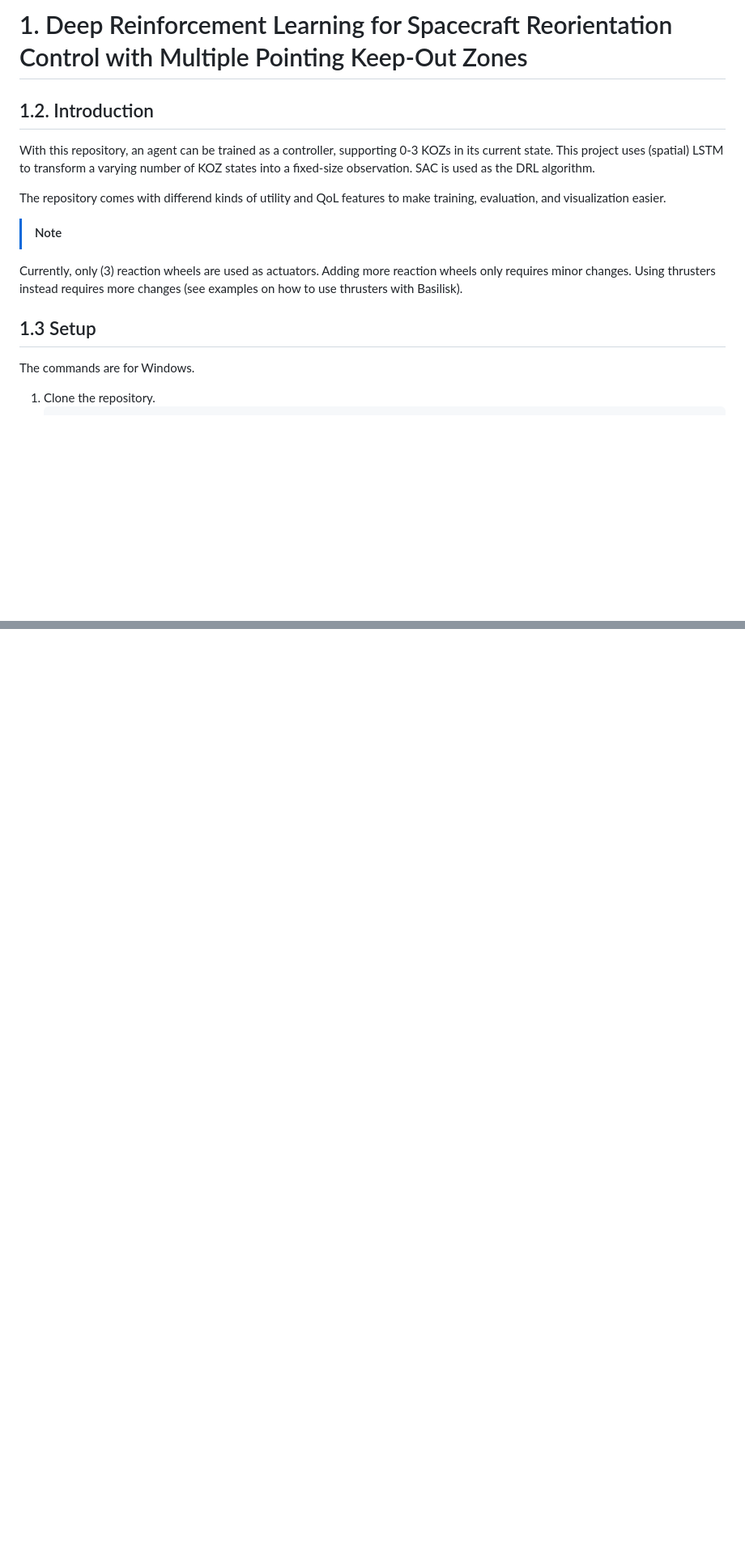
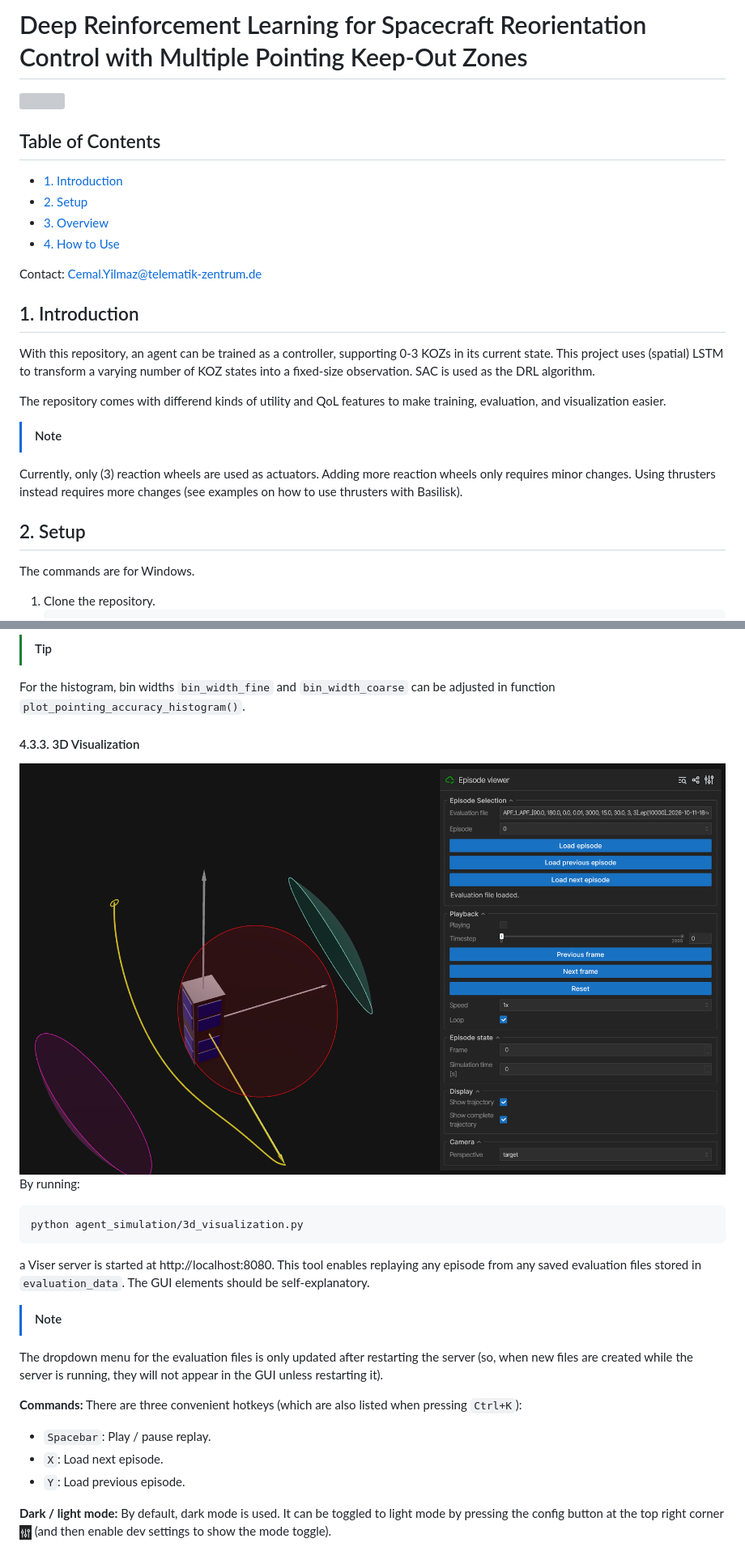
Before and after one commit to Tanki777/drl-safe-sat-control, a Markdown page: README.md, 2 parts joined by grey strips. Shown at 81% size. GitHub-like rendering; pictures changed too: assets/viser_config.png (added), assets/viser_gui.png (added); blank space fills up the shorter version; grey boxes are pictures that could not be loaded.

Commit message:
Finalized README and added assets.

`````diff
--- a/README.md
+++ b/README.md
@@ -1,6 +1,16 @@
-# 1. Deep Reinforcement Learning for Spacecraft Reorientation Control with Multiple Pointing Keep-Out Zones
+# Deep Reinforcement Learning for Spacecraft Reorientation Control with Multiple Pointing Keep-Out Zones
 
-## 1.2. Introduction
+![](assets/viser_gif.gif)
+
+## Table of Contents
+- [1. Introduction](#1-introduction)
+- [2. Setup](#2-setup)
+- [3. Overview](#3-overview)
+- [4. How to Use](#4-how-to-use)
+
+Contact: Cemal.Yilmaz@telematik-zentrum.de
+
+## 1. Introduction
 With this repository, an agent can be trained as a controller, supporting 0-3 KOZs in its current state. This project uses (spatial) LSTM to transform a varying number of KOZ states into a fixed-size observation. SAC is used as the DRL algorithm.
 
 The repository comes with differend kinds of utility and QoL features to make training, evaluation, and visualization easier.
@@ -8,7 +18,7 @@ The repository comes with differend kinds of utility and QoL features to make tr
 > [!NOTE]
 Currently, only (3) reaction wheels are used as actuators. Adding more reaction wheels only requires minor changes. Using thrusters instead requires more changes (see examples on how to use thrusters with Basilisk).
 
-## 1.3 Setup
+## 2. Setup
 The commands are for Windows.
 1. Clone the repository.
     ````
@@ -309,0 +390,20 @@ For visualization, one can either use the evaluation file to visualize specific
+> [!TIP]
+For the histogram, bin widths ``bin_width_fine`` and ``bin_width_coarse`` can be adjusted in function ``plot_pointing_accuracy_histogram()``.
+
+#### 4.3.3. 3D Visualization
+![](assets/viser_gui.png)
+By running:
+````
+python agent_simulation/3d_visualization.py
+````
+a Viser server is started at http://localhost:8080. This tool enables replaying any episode from any saved evaluation files stored in ``evaluation_data``. The GUI elements should be self-explanatory.
+
+> [!NOTE]
+The dropdown menu for the evaluation files is only updated after restarting the server (so, when new files are created while the server is running, they will not appear in the GUI unless restarting it).
+
+**Commands:** There are three convenient hotkeys (which are also listed when pressing ``Ctrl+K``):
+- ``Spacebar``: Play / pause replay.
+- ``X``: Load next episode.
+- ``Y``: Load previous episode.
+
+**Dark / light mode:** By default, dark mode is used. It can be toggled to light mode by pressing the config button at the top right corner <img src="assets/viser_config.png" alt="" width="15" align="absmiddle"/> (and then enable dev settings to show the mode toggle).
`````
Also changed, not shown: other parts of README.md (+104 -34 lines), 1 other file.
